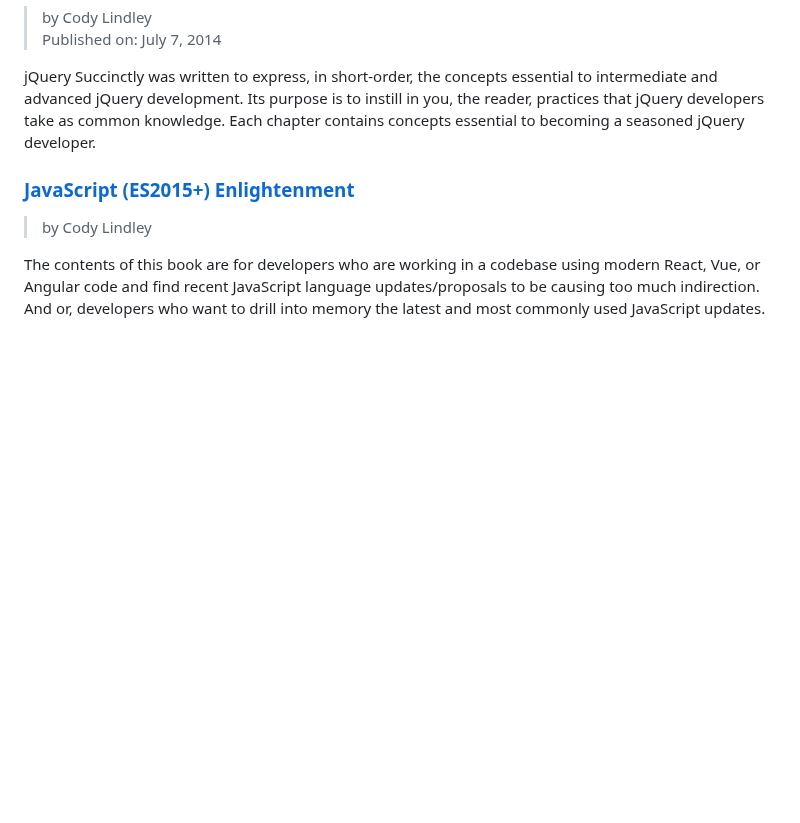
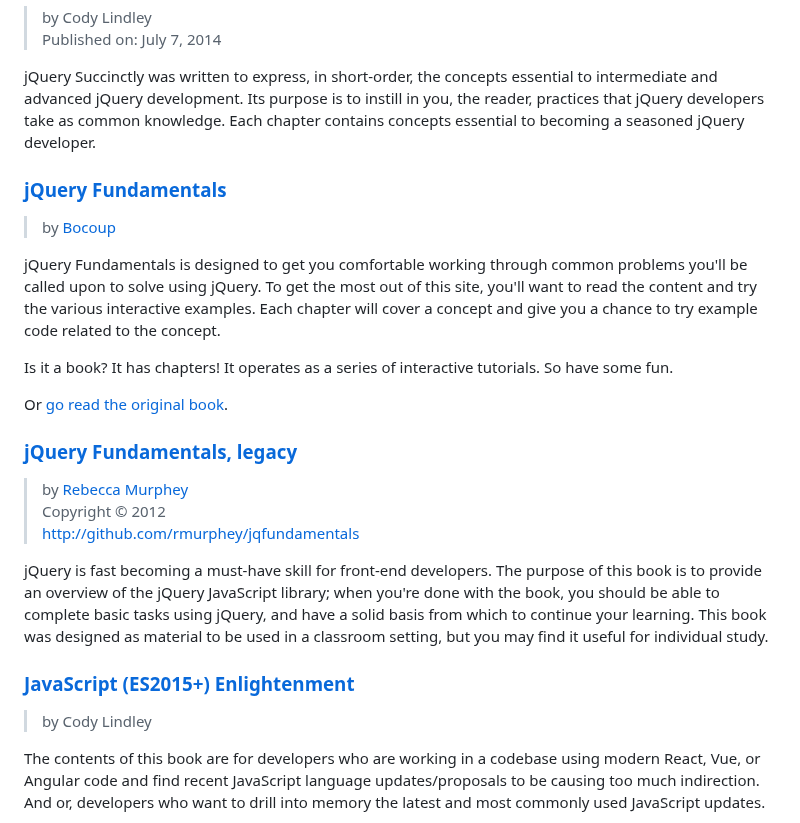
Before and after one commit to dan-carroll/online-development-books, a Markdown page: README.md, the part around the change. Drawn GitHub-style; blank space fills up the shorter version.

Commit message:
Update README.md
And another book.

```diff
--- a/README.md
+++ b/README.md
@@ -172,6 +172,22 @@ Build powerfully simple browser apps.
 
 jQuery Succinctly was written to express, in short-order, the concepts essential to intermediate and advanced jQuery development. Its purpose is to instill in you, the reader, practices that jQuery developers take as common knowledge. Each chapter contains concepts essential to becoming a seasoned jQuery developer.
 
+### [jQuery Fundamentals](http://jqfundamentals.com/)
+> by [Bocoup](https://github.com/bocoup)
+
+jQuery Fundamentals is designed to get you comfortable working through common problems you'll be called upon to solve using jQuery. To get the most out of this site, you'll want to read the content and try the various interactive examples. Each chapter will cover a concept and give you a chance to try example code related to the concept.
+
+Is it a book? It has chapters! It operates as a series of interactive tutorials. So have some fun.
+
+Or [go read the original book](#jquery-fundamentals-legacy).
+
+### [jQuery Fundamentals, legacy](http://jqfundamentals.com/legacy/)
+> by [Rebecca Murphey](https://rmurphey.com/)
+> Copyright © 2012
+> [http://github.com/rmurphey/jqfundamentals](http://github.com/rmurphey/jqfundamentals)
+
+jQuery is fast becoming a must-have skill for front-end developers. The purpose of this book is to provide an overview of the jQuery JavaScript library; when you're done with the book, you should be able to complete basic tasks using jQuery, and have a solid basis from which to continue your learning. This book was designed as material to be used in a classroom setting, but you may find it useful for individual study.
+
 ### [JavaScript (ES2015+) Enlightenment](https://frontendmasters.com/guides/javascript-enlightenment/)
 > by Cody Lindley
 
```
